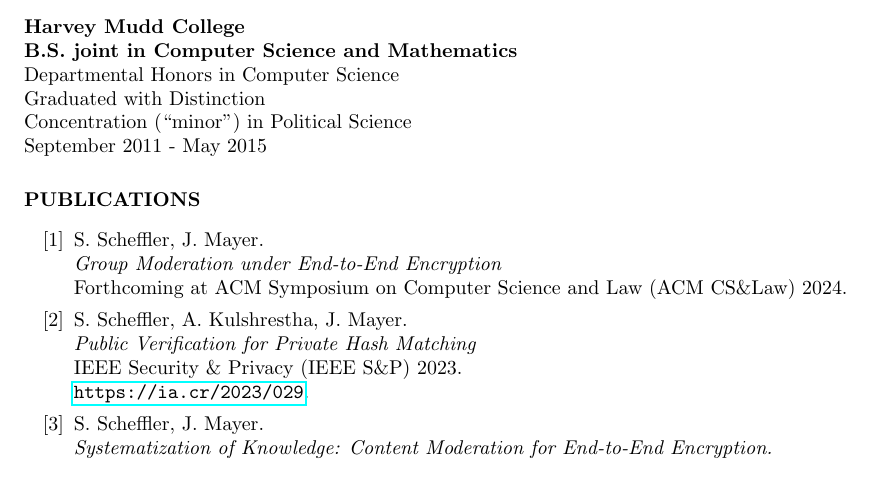
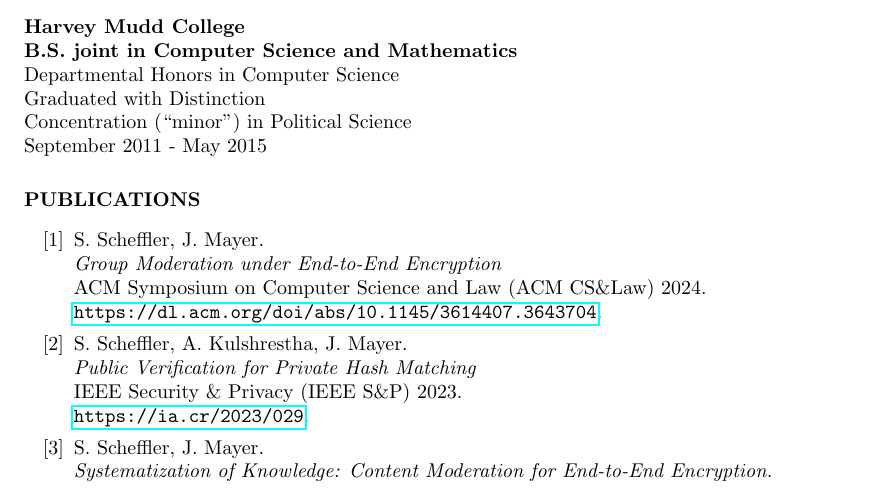
Before and after one commit to sarahscheffler/sarahscheffler-net, a LaTeX CV (cv-folder/cv.tex): part of page 1 of 5, cut so that both start at the same text. Compiled offline with pdfLaTeX.

Commit message:
updated cslaw 2024

```diff
--- a/cv-folder/cv.tex
+++ b/cv-folder/cv.tex
@@ -93,7 +93,8 @@ September 2021 - August 2023
 \begin{itemize}
 \item[\eeegroup] S.~Scheffler, J.~Mayer. \\
 \emph{Group Moderation under End-to-End Encryption} \\
-Forthcoming at ACM Symposium on Computer Science and Law (ACM CS\&Law) 2024.
+ACM Symposium on Computer Science and Law (ACM CS\&Law) 2024. \\
+\url{https://dl.acm.org/doi/abs/10.1145/3614407.3643704}.
 
 \item[\csamimprovements] S.~Scheffler, A.~Kulshrestha, J.~Mayer. \\
 \emph{Public Verification for Private Hash Matching} \\
```
Also changed, not shown: cv-folder/cv.pdf.
